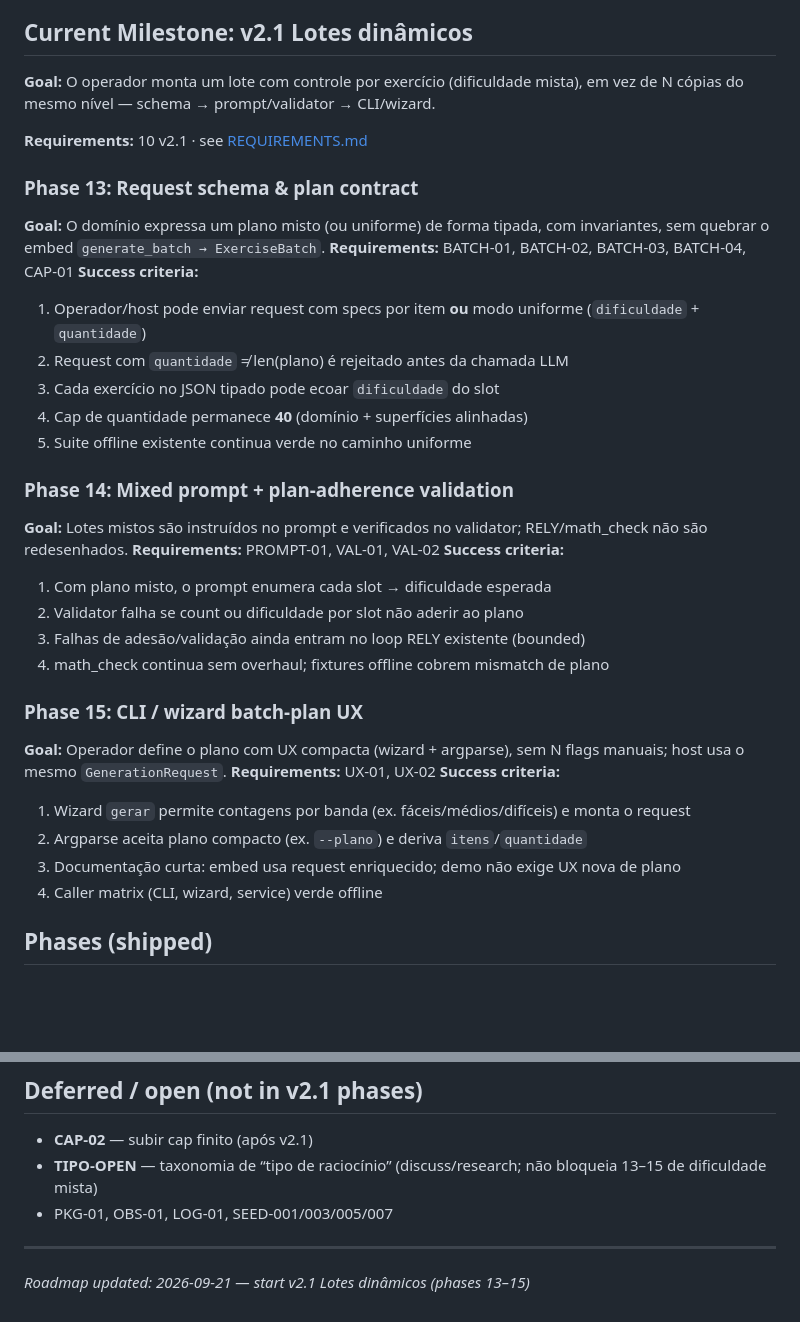
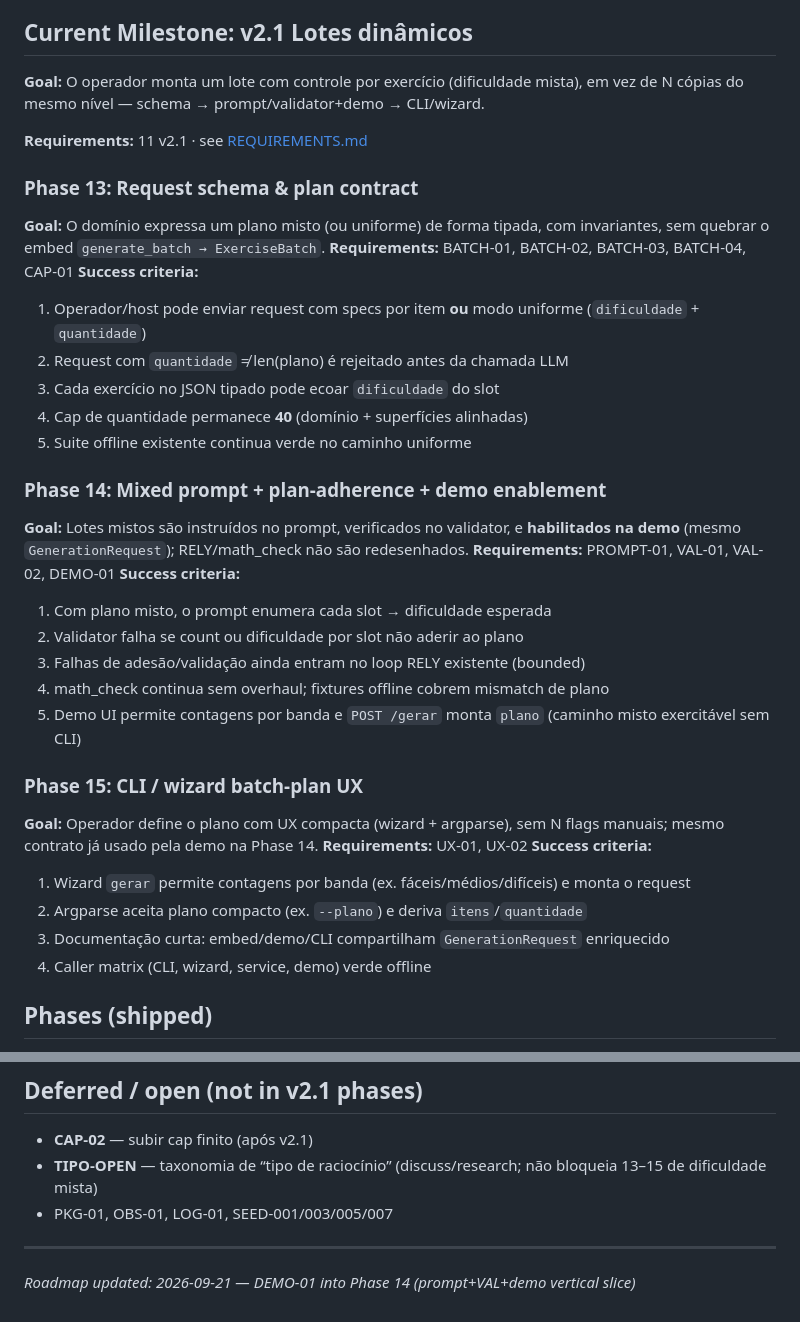
Before and after one commit to VirgilioFuchs/GeradorExercicios, a Markdown page: .planning/ROADMAP.md, 2 parts joined by grey strips. Drawn GitHub-style; blank space fills up the shorter version.

```diff
--- a/.planning/ROADMAP.md
+++ b/.planning/ROADMAP.md
@@ -10,9 +10,9 @@
 
 ## Current Milestone: v2.1 Lotes dinâmicos
 
-**Goal:** O operador monta um lote com controle por exercício (dificuldade mista), em vez de N cópias do mesmo nível — schema → prompt/validator → CLI/wizard.
+**Goal:** O operador monta um lote com controle por exercício (dificuldade mista), em vez de N cópias do mesmo nível — schema → prompt/validator+demo → CLI/wizard.
 
-**Requirements:** 10 v2.1 · see [REQUIREMENTS.md](./REQUIREMENTS.md)
+**Requirements:** 11 v2.1 · see [REQUIREMENTS.md](./REQUIREMENTS.md)
 
 ### Phase 13: Request schema & plan contract
 **Goal:** O domínio expressa um plano misto (ou uniforme) de forma tipada, com invariantes, sem quebrar o embed `generate_batch → ExerciseBatch`.
@@ -24,23 +24,24 @@
 4. Cap de quantidade permanece **40** (domínio + superfícies alinhadas)
 5. Suite offline existente continua verde no caminho uniforme
 
-### Phase 14: Mixed prompt + plan-adherence validation
-**Goal:** Lotes mistos são instruídos no prompt e verificados no validator; RELY/math_check não são redesenhados.
-**Requirements:** PROMPT-01, VAL-01, VAL-02
+### Phase 14: Mixed prompt + plan-adherence + demo enablement
+**Goal:** Lotes mistos são instruídos no prompt, verificados no validator, e **habilitados na demo** (mesmo `GenerationRequest`); RELY/math_check não são redesenhados.
+**Requirements:** PROMPT-01, VAL-01, VAL-02, DEMO-01
 **Success criteria:**
 1. Com plano misto, o prompt enumera cada slot → dificuldade esperada
 2. Validator falha se count ou dificuldade por slot não aderir ao plano
 3. Falhas de adesão/validação ainda entram no loop RELY existente (bounded)
 4. math_check continua sem overhaul; fixtures offline cobrem mismatch de plano
+5. Demo UI permite contagens por banda e `POST /gerar` monta `plano` (caminho misto exercitável sem CLI)
 
 ### Phase 15: CLI / wizard batch-plan UX
-**Goal:** Operador define o plano com UX compacta (wizard + argparse), sem N flags manuais; host usa o mesmo `GenerationRequest`.
+**Goal:** Operador define o plano com UX compacta (wizard + argparse), sem N flags manuais; mesmo contrato já usado pela demo na Phase 14.
 **Requirements:** UX-01, UX-02
 **Success criteria:**
 1. Wizard `gerar` permite contagens por banda (ex. fáceis/médios/difíceis) e monta o request
 2. Argparse aceita plano compacto (ex. `--plano`) e deriva `itens`/`quantidade`
-3. Documentação curta: embed usa request enriquecido; demo não exige UX nova de plano
-4. Caller matrix (CLI, wizard, service) verde offline
+3. Documentação curta: embed/demo/CLI compartilham `GenerationRequest` enriquecido
+4. Caller matrix (CLI, wizard, service, demo) verde offline
 
 ## Phases (shipped)
 
@@ -87,4 +88,4 @@
 - PKG-01, OBS-01, LOG-01, SEED-001/003/005/007
 
 ---
-*Roadmap updated: 2026-09-21 — start v2.1 Lotes dinâmicos (phases 13–15)*
+*Roadmap updated: 2026-09-21 — DEMO-01 into Phase 14 (prompt+VAL+demo vertical slice)*
```
Also changed, not shown: .planning/REQUIREMENTS.md (+8 -4 lines), .planning/STATE.md (+5 -5 lines).
